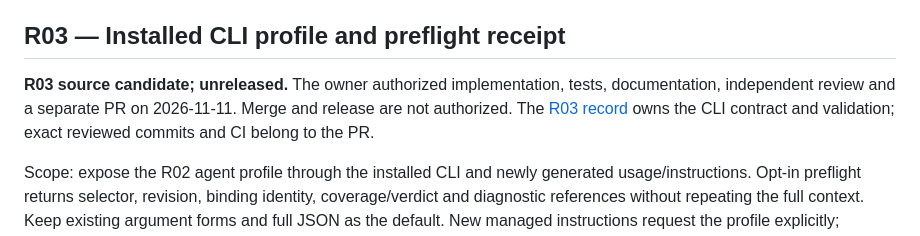
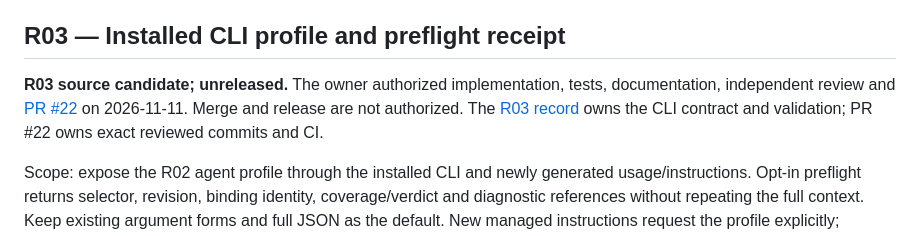
Before and after one commit to OnFiala/agent.mind, a Markdown page: ROADMAP.md, the part around the change. Drawn GitHub-style.

Commit message:
docs: link R03 candidate to PR 22

```diff
--- a/ROADMAP.md
+++ b/ROADMAP.md
@@ -59,9 +59,10 @@ is migrated; existing installed targets remain on their chosen release.
 ## R03 — Installed CLI profile and preflight receipt
 
 **R03 source candidate; unreleased.** The owner authorized implementation, tests,
-documentation, independent review and a separate PR on 2026-11-11. Merge and release
-are not authorized. The [R03 record](docs/reviews/2026-11-11-cli-profile-receipt.md)
-owns the CLI contract and validation; exact reviewed commits and CI belong to the PR.
+documentation, independent review and [PR #22](https://github.com/OnFiala/agent.mind/pull/22)
+on 2026-11-11. Merge and release are not authorized. The
+[R03 record](docs/reviews/2026-11-11-cli-profile-receipt.md) owns the CLI contract
+and validation; PR #22 owns exact reviewed commits and CI.
 
 Scope: expose the R02 agent profile through the installed CLI and newly generated
 usage/instructions. Opt-in preflight returns selector, revision, binding identity,
```
Also changed, not shown: docs/reviews/2026-11-11-cli-profile-receipt.md (+2 -1 lines).
